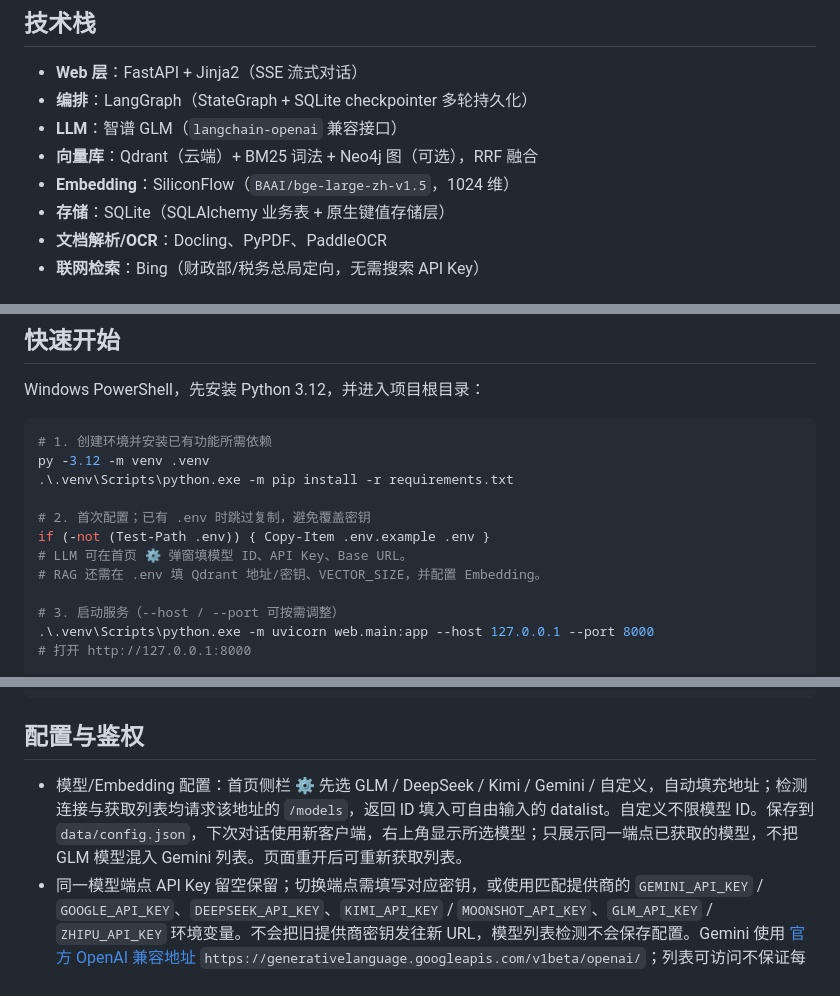
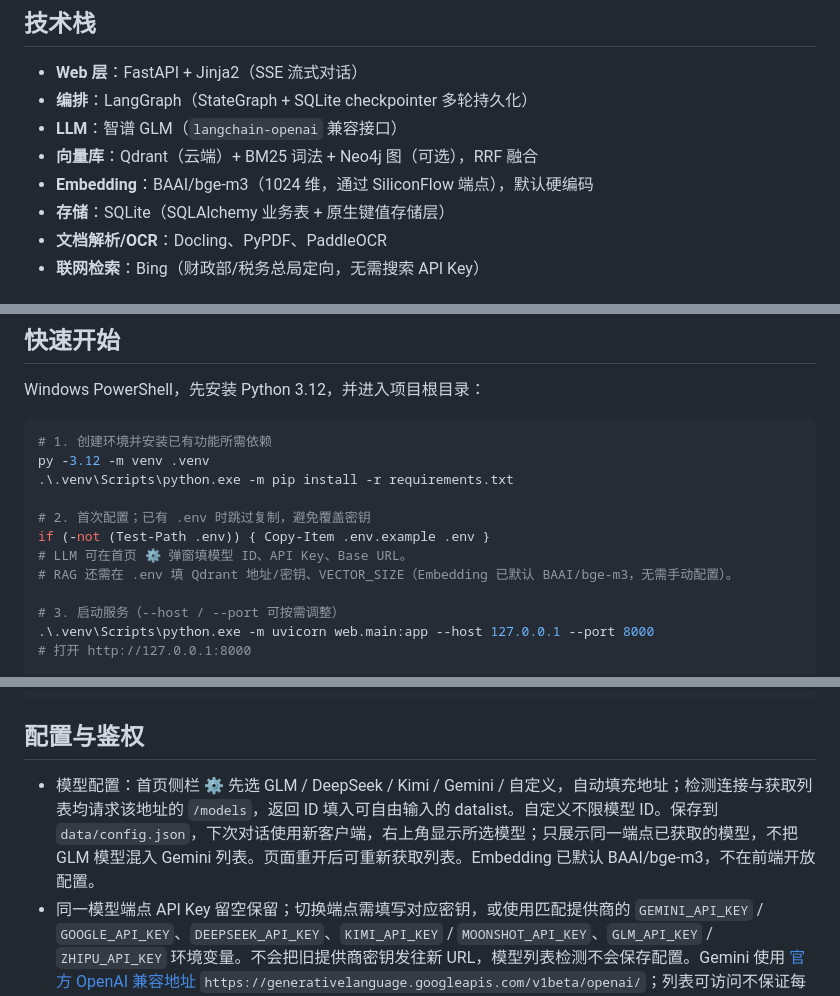
Before and after one commit to bluemagpie-ice/tax_agent, a Markdown page: README.md, 3 parts joined by grey strips. Rendered like a GitHub page.

Commit message:
更新：细节完善

```diff
--- a/README.md
+++ b/README.md
@@ -8,7 +8,7 @@
 - **编排**：LangGraph（StateGraph + SQLite checkpointer 多轮持久化）
 - **LLM**：智谱 GLM（`langchain-openai` 兼容接口）
 - **向量库**：Qdrant（云端）+ BM25 词法 + Neo4j 图（可选），RRF 融合
-- **Embedding**：SiliconFlow（`BAAI/bge-large-zh-v1.5`，1024 维）
+- **Embedding**：BAAI/bge-m3（1024 维，通过 SiliconFlow 端点），默认硬编码
 - **存储**：SQLite（SQLAlchemy 业务表 + 原生键值存储层）
 - **文档解析/OCR**：Docling、PyPDF、PaddleOCR
 - **联网检索**：Bing（财政部/税务总局定向，无需搜索 API Key）
@@ -40,7 +40,7 @@ py -3.12 -m venv .venv
 # 2. 首次配置；已有 .env 时跳过复制，避免覆盖密钥
 if (-not (Test-Path .env)) { Copy-Item .env.example .env }
 # LLM 可在首页 ⚙ 弹窗填模型 ID、API Key、Base URL。
-# RAG 还需在 .env 填 Qdrant 地址/密钥、VECTOR_SIZE，并配置 Embedding。
+# RAG 还需在 .env 填 Qdrant 地址/密钥、VECTOR_SIZE（Embedding 已默认 BAAI/bge-m3，无需手动配置）。
 
 # 3. 启动服务（--host / --port 可按需调整）
 .\.venv\Scripts\python.exe -m uvicorn web.main:app --host 127.0.0.1 --port 8000
@@ -67,7 +67,7 @@ tests/            测试（pytest）
 
 ## 配置与鉴权
 
-- 模型/Embedding 配置：首页侧栏 ⚙ 先选 GLM / DeepSeek / Kimi / Gemini / 自定义，自动填充地址；检测连接与获取列表均请求该地址的 `/models`，返回 ID 填入可自由输入的 datalist。自定义不限模型 ID。保存到 `data/config.json`，下次对话使用新客户端，右上角显示所选模型；只展示同一端点已获取的模型，不把 GLM 模型混入 Gemini 列表。页面重开后可重新获取列表。
+- 模型配置：首页侧栏 ⚙ 先选 GLM / DeepSeek / Kimi / Gemini / 自定义，自动填充地址；检测连接与获取列表均请求该地址的 `/models`，返回 ID 填入可自由输入的 datalist。自定义不限模型 ID。保存到 `data/config.json`，下次对话使用新客户端，右上角显示所选模型；只展示同一端点已获取的模型，不把 GLM 模型混入 Gemini 列表。页面重开后可重新获取列表。Embedding 已默认 BAAI/bge-m3，不在前端开放配置。
 - 同一模型端点 API Key 留空保留；切换端点需填写对应密钥，或使用匹配提供商的 `GEMINI_API_KEY` / `GOOGLE_API_KEY`、`DEEPSEEK_API_KEY`、`KIMI_API_KEY` / `MOONSHOT_API_KEY`、`GLM_API_KEY` / `ZHIPU_API_KEY` 环境变量。不会把旧提供商密钥发往新 URL，模型列表检测不会保存配置。Gemini 使用 [官方 OpenAI 兼容地址](https://ai.google.dev/gemini-api/docs/openai) `https://generativelanguage.googleapis.com/v1beta/openai/`；列表可访问不保证每个 ID 都能用于对话或向量化，仍需实际调用验收。
 - Qdrant 面板查询已保存地址的集合状态与精确点数（本项目每点一个向量），估算 float32 向量正文空间；可保存 Cloud 或自建 HTTP(S) 地址与密钥，新地址空密钥适用于无鉴权实例。地址切换不迁移文档或向量。可设置向量数量预警上限，达到 80% 显示橙色提示；0 表示不设数量上限。Cloud 地址在未设数量上限时，以[免费档 1 GiB RAM](https://qdrant.tech/cloud/)作参考，按[向量正文 × 1.5 的粗估](https://qdrant.tech/documentation/search-tuning/when-your-collection-outgrows-ram/)达到 80% 预警；自建地址不套用免费档参考。实际免费限制按资源，并无统一向量数上限；估算不含 payload、其他集合，不是实际用量、配额或账单，付费集群应自定数量上限。配置仍为服务级设置，适用于本地演示。
 - 鉴权：请求头 `Authorization: Bearer <token>`。
```
Also changed, not shown: other parts of README.md (+1 -1 lines).
